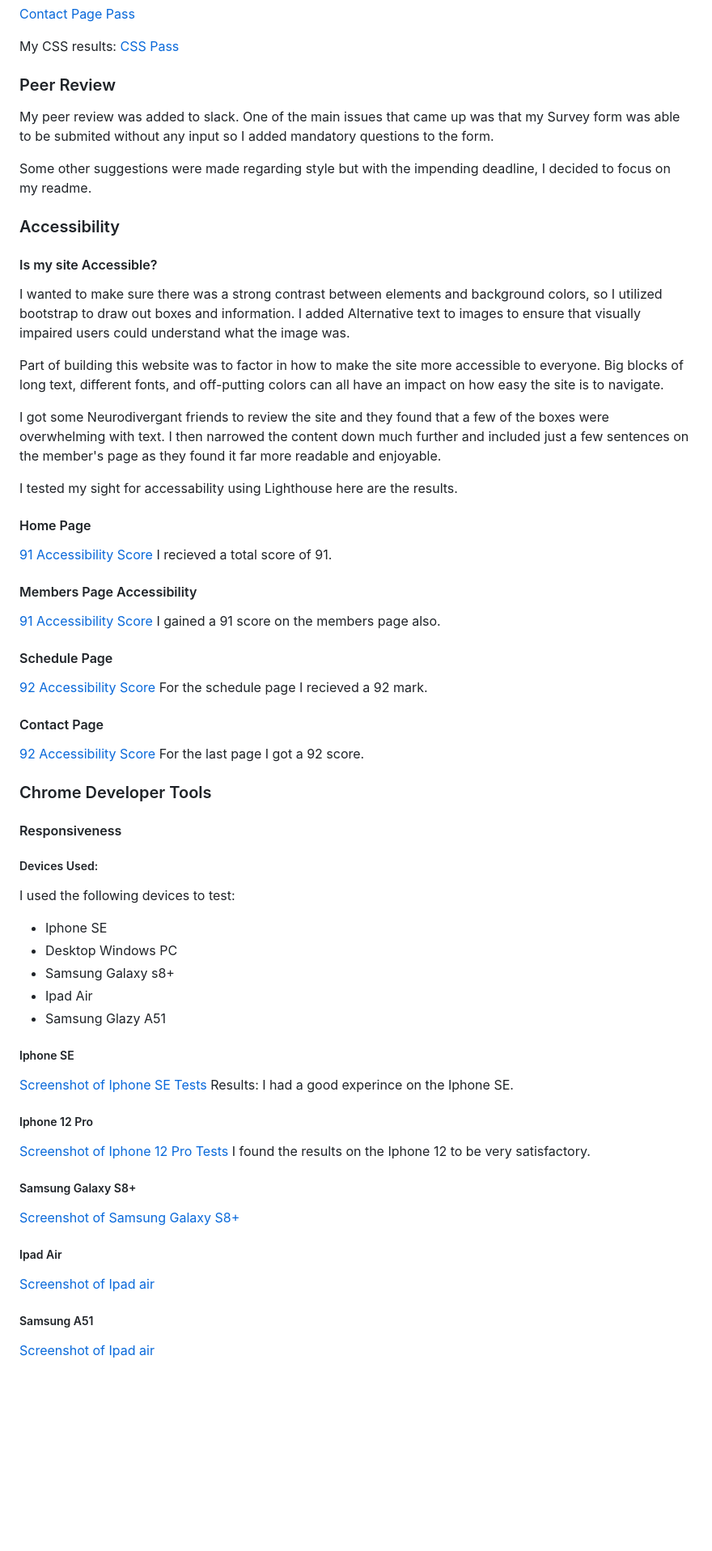
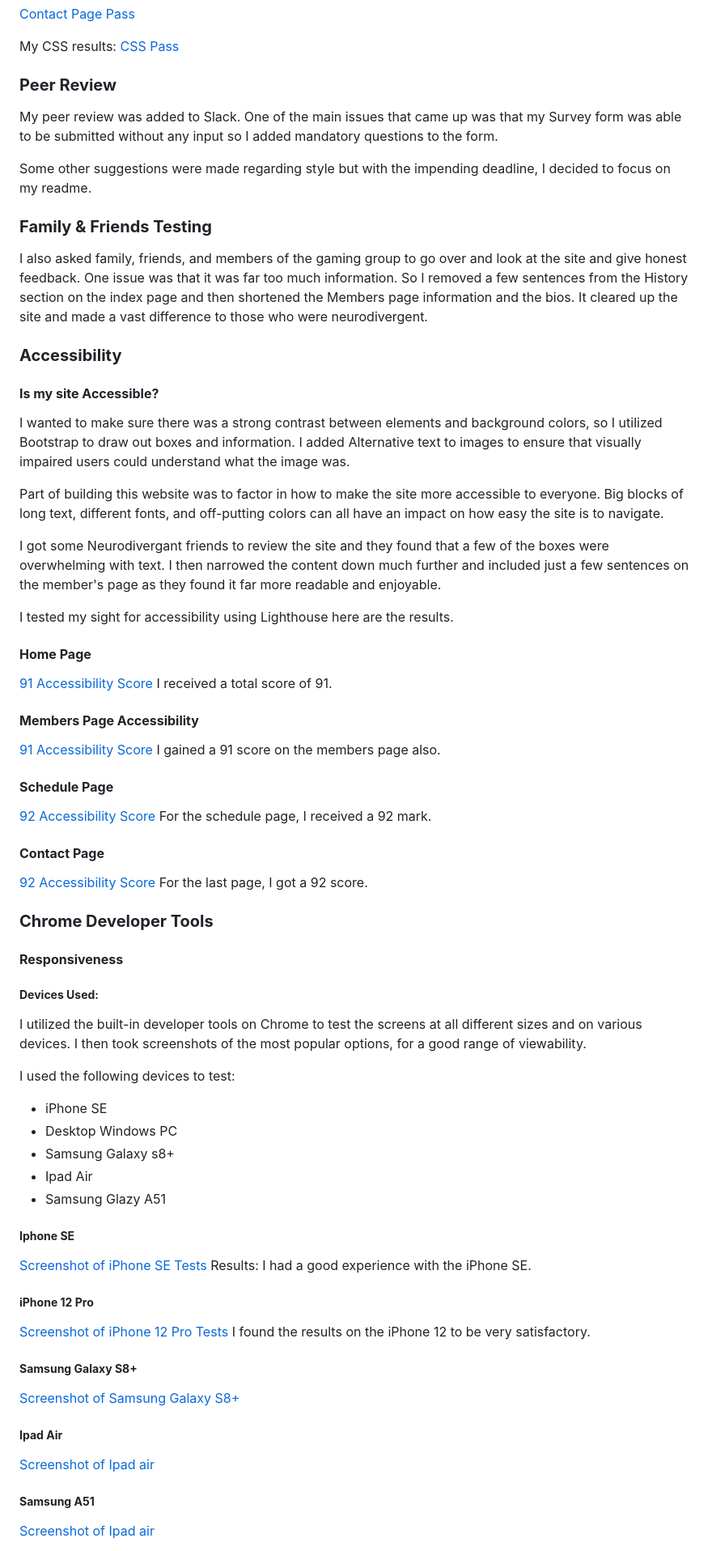
Before and after one commit to ClariceBoldDev/M1-JavelinPolishers, a Markdown page: README.md, the part around the change printed below. Shown: that part at 81% size. GitHub-like rendering; blank space fills up the shorter version.

Commit message:
Tidy up Readme and add lighthouse test results and image

```diff
--- a/README.md
+++ b/README.md
@@ -355,78 +358,84 @@ This is the pass page done via direct input
 
 My CSS results: [CSS Pass](assets/images/documentation/css-pass.png)
 
-### Peer Review
+### **Peer Review**
 
-My peer review was added to slack. One of the main issues that came up was that my Survey form was able to be submited without any input so I added mandatory questions to the form.
+My peer review was added to Slack. One of the main issues that came up was that my Survey form was able to be submitted without any input so I added mandatory questions to the form.
 
 Some other suggestions were made regarding style but with the impending deadline, I decided to focus on my readme.
 
-### Accessibility
+### **Family & Friends Testing**
 
-#### Is my site Accessible?
+I also asked family, friends, and members of the gaming group to go over and look at the site and give honest feedback. One issue was that it was far too much information. So I removed a few sentences from the History section on the index page and then shortened the Members page information and the bios. It cleared up the site and made a vast difference to those who were neurodivergent.
 
-I wanted to make sure there was a strong contrast between elements and background colors, so I utilized bootstrap to draw out boxes and information.
+### **Accessibility**
+
+#### **Is my site Accessible?**
+
+I wanted to make sure there was a strong contrast between elements and background colors, so I utilized Bootstrap to draw out boxes and information.
 I added Alternative text to images to ensure that visually impaired users could understand what the image was.
 
 Part of building this website was to factor in how to make the site more accessible to everyone. Big blocks of long text, different fonts, and off-putting colors can all have an impact on how easy the site is to navigate.
 
 I got some Neurodivergant friends to review the site and they found that a few of the boxes were overwhelming with text. I then narrowed the content down much further and included just a few sentences on the member's page as they found it far more readable and enjoyable.
 
-I tested my sight for accessability using Lighthouse here are the results.
+I tested my sight for accessibility using Lighthouse here are the results.
 
-#### Home Page
+#### **Home Page**
 
 [91 Accessibility Score](assets/images/documentation/access-home.jpg)
-I recieved a total score of 91.
+I received a total score of 91.
 
-#### Members Page Accessibility
+#### **Members Page Accessibility**
 
 [91 Accessibility Score](assets/images/documentation/access-member.jpg)
 I gained a 91 score on the members page also.
 
-#### Schedule Page
+#### **Schedule Page**
 
 [92 Accessibility Score](assets/images/documentation/access-schedule.jpg)
-For the schedule page I recieved a 92 mark.
+For the schedule page, I received a 92 mark.
 
-#### Contact Page
+#### **Contact Page**
 
 [92 Accessibility Score](assets/images/documentation/access-contact.jpg)
-For the last page I got a 92 score.
+For the last page, I got a 92 score.
 
-### Chrome Developer Tools
+### **Chrome Developer Tools**
 
-#### Responsiveness
+#### **Responsiveness**
 
-##### Devices Used:
+##### **Devices Used:**
+
+I utilized the built-in developer tools on Chrome to test the screens at all different sizes and on various devices. I then took screenshots of the most popular options, for a good range of viewability.
 
 I used the following devices to test:
 
-- Iphone SE
+- iPhone SE
 - Desktop Windows PC
 - Samsung Galaxy s8+
 - Ipad Air
 - Samsung Glazy A51
 
-##### Iphone SE
+##### **Iphone SE**
 
-[Screenshot of Iphone SE Tests](assets/images/documentation/iphone-se-results.jpg)
-Results: I had a good experince on the Iphone SE.
+[Screenshot of iPhone SE Tests](assets/images/documentation/iphone-se-results.jpg)
+Results: I had a good experience with the iPhone SE.
 
-##### Iphone 12 Pro
+##### **iPhone 12 Pro**
 
-[Screenshot of Iphone 12 Pro Tests](assets/images/documentation/iphone-12-pro.jpg)
-I found the results on the Iphone 12 to be very satisfactory.
+[Screenshot of iPhone 12 Pro Tests](assets/images/documentation/iphone-12-pro.jpg)
+I found the results on the iPhone 12 to be very satisfactory.
 
-##### Samsung Galaxy S8+
+##### **Samsung Galaxy S8+**
 
 [Screenshot of Samsung Galaxy S8+](assets/images/documentation/samsun-galaxy-s8.jpg)
 
-##### Ipad Air
+##### **Ipad Air**
 
 [Screenshot of Ipad air](assets/images/documentation/ipad-air.jpg)
 
-##### Samsung A51
+##### **Samsung A51**
 
 [Screenshot of Ipad air](assets/images/documentation/samsung-a51.jpg)
 
```
Also changed, not shown: other parts of README.md (+133 -118 lines), assets/images/documentation/lighthouse-mobile.jpg (added), 1 other file.
